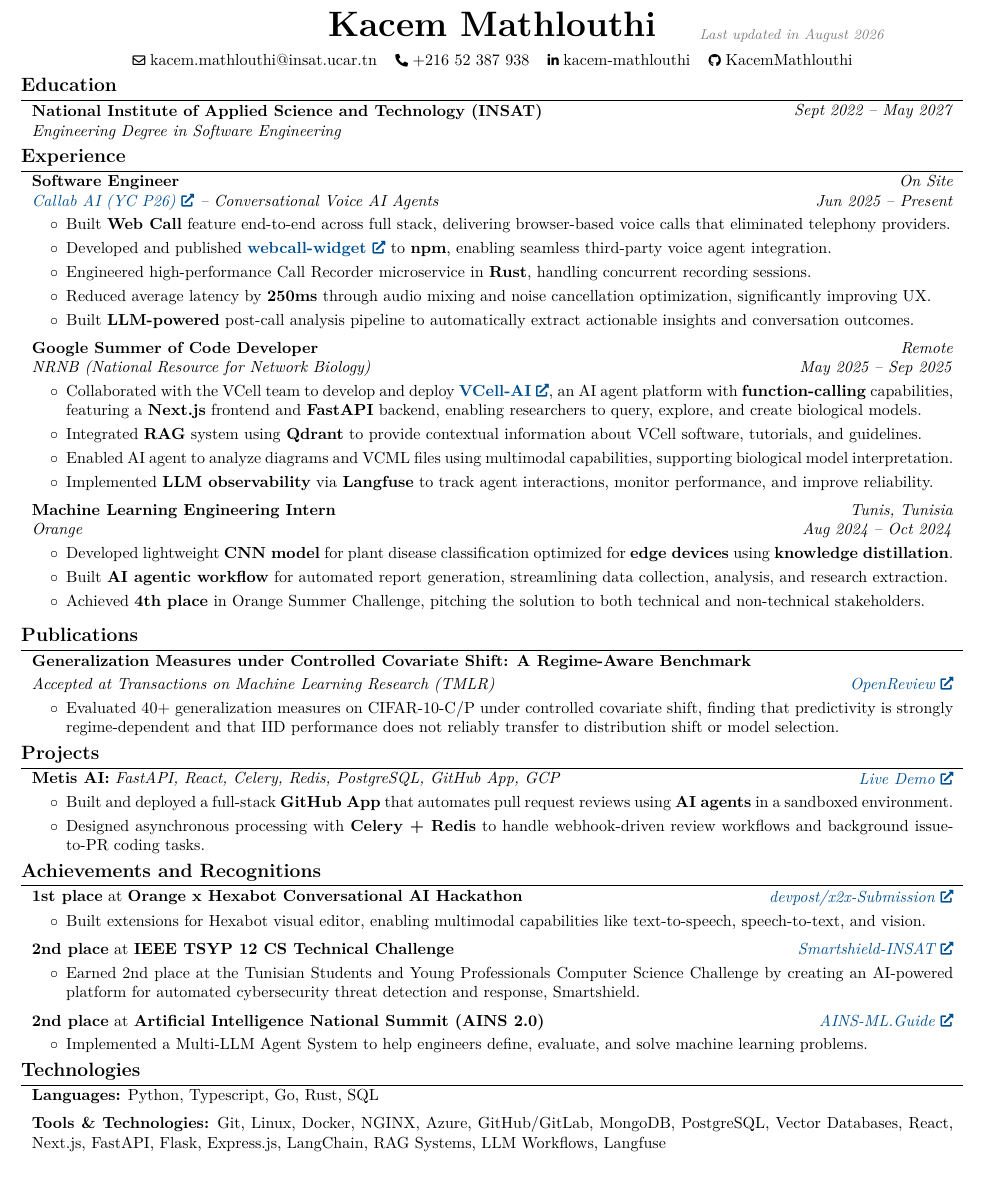
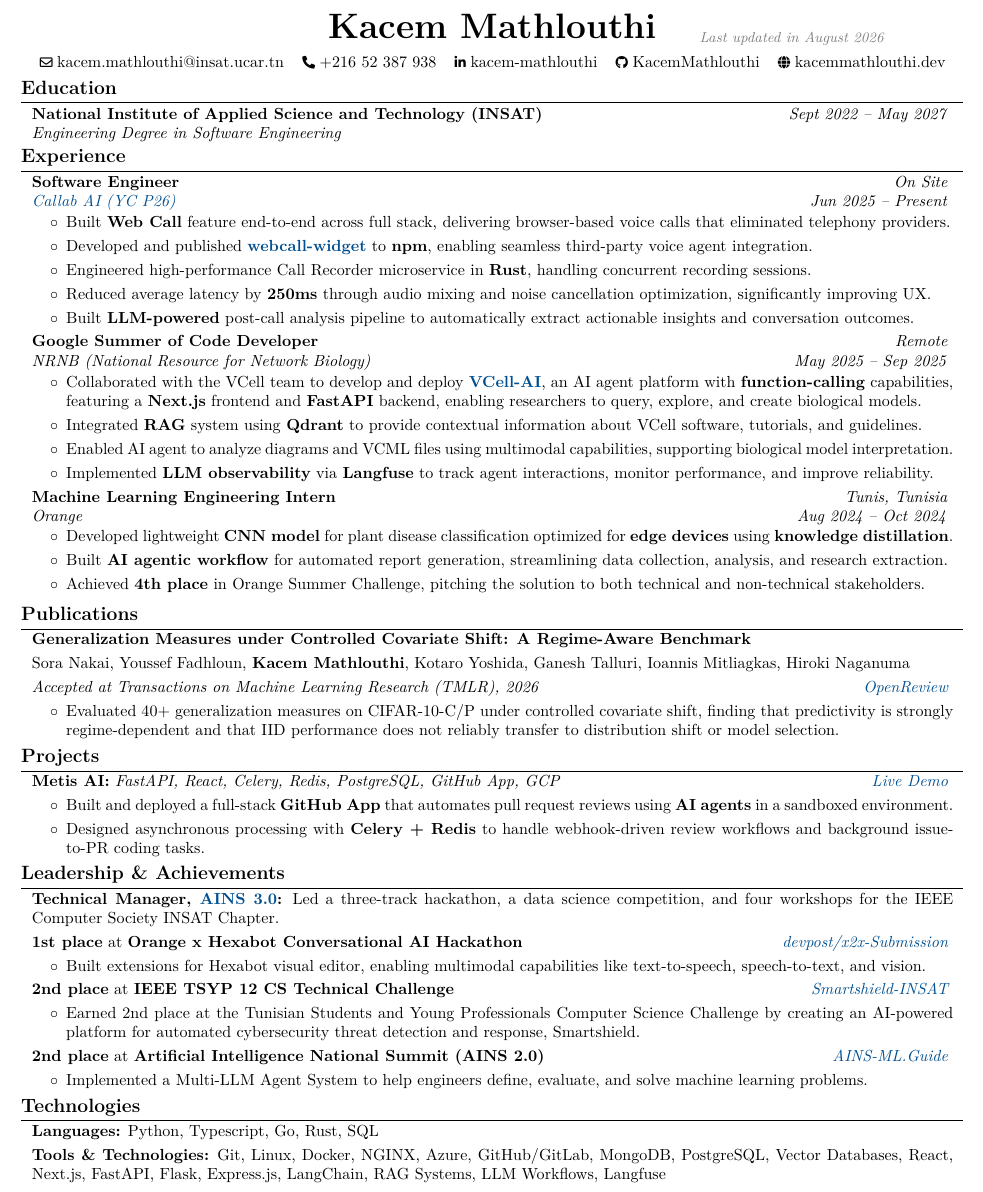
Before and after one commit to KacemMathlouthi/kacem, a LaTeX CV (resume/main.tex, which reads resume/sections/achievements.tex, resume/sections/experience.tex, resume/sections/publications.tex): part of the page, cut so that both start at the same text. Compiled offline with pdfLaTeX.

Commit message:
feat(resume): improve content and build workflow

```diff
--- a/resume/main.tex
+++ b/resume/main.tex
@@ -1,3 +1,7 @@
+\DocumentMetadata{
+    lang=en-US,
+    testphase=phase-I
+}
 \documentclass[10pt, letterpaper]{article}
 
 % Packages:
@@ -30,7 +34,6 @@
 \usepackage{bookmark} % for bookmarks
 \usepackage{lastpage} % for getting the total number of pages
 \usepackage{changepage} % for one column entries (adjustwidth environment)
-\usepackage{paracol} % for two and three column entries
 \usepackage{ifthen} % for conditional statements
 \usepackage{needspace} % for avoiding page brake right after the section title
 \usepackage{iftex} % check if engine is pdflatex, xetex or luatex
@@ -108,17 +111,19 @@
         0.2 cm + 0.00001 cm
     }
 }{
+    \par
     \end{adjustwidth}
 } % new environment for one column entries
 
 \newenvironment{twocolentry}[2][]{
     \onecolentry
     \def\secondColumn{#2}
-    \setcolumnwidth{\fill, 4.5 cm}
-    \begin{paracol}{2}
+    \begin{minipage}[t]{\dimexpr\linewidth-4.7cm\relax}
 }{
-    \switchcolumn \raggedleft \secondColumn
-    \end{paracol}
+    \end{minipage}\hfill
+    \begin{minipage}[t]{4.5cm}
+        \raggedleft \secondColumn
+    \end{minipage}
     \endonecolentry
 } % new environment for two column entries
 
@@ -139,11 +144,8 @@
   }%
 }%
 
-% save the original href command in a new command:
+% Keep an alias for links whose visible text is styled manually.
 \let\hrefWithoutArrow\href
-
-% new command for external links:
-\renewcommand{\href}[2]{\hrefWithoutArrow{#1}{\ifthenelse{\equal{#2}{}}{ }{#2 }\raisebox{.15ex}{\footnotesize \faExternalLink*}}}
 
 
 \begin{document}
@@ -173,6 +175,10 @@
         \AND%
         \kern 0.2 cm%
         \mbox{\hrefWithoutArrow{https://github.com/KacemMathlouthi}{\color{black}{\footnotesize\faGithub}\hspace*{0.1cm}KacemMathlouthi}}%
+        \kern 0.2 cm%
+        \AND%
+        \kern 0.2 cm%
+        \mbox{\hrefWithoutArrow{https://kacemmathlouthi.dev}{\color{black}{\footnotesize\faGlobe}\hspace*{0.1cm}kacemmathlouthi.dev}}%
     \end{header}
 
     \input{sections/education}
--- a/resume/sections/achievements.tex
+++ b/resume/sections/achievements.tex
@@ -1,4 +1,9 @@
-\section{Achievements and Recognitions}
+\section{Leadership \& Achievements}
+
+\begin{onecolentry}
+    \textbf{Technical Manager, \href{https://www.ai-national-summit.tech}{AINS 3.0}:} Led a three-track hackathon, a data science competition, and four workshops for the IEEE Computer Society INSAT Chapter.
+\end{onecolentry}
+\vspace{0.10 cm}
 
 \begin{twocolentry}{
     \textit{\href{https://devpost.com/software/paranoid-android-submission}{devpost/x2x-Submission}}}
@@ -10,7 +15,7 @@
         \item Built extensions for Hexabot visual editor, enabling multimodal capabilities like text-to-speech, speech-to-text, and vision.
     \end{highlights}
 \end{onecolentry}
-\vspace{0.2 cm}
+\vspace{0.1 cm}
 
 \begin{twocolentry}{
     \textit{\href{https://github.com/Smartshield-INSAT/}{Smartshield-INSAT}}}
--- a/resume/sections/experience.tex
+++ b/resume/sections/experience.tex
@@ -6,7 +6,7 @@
     \textit{Jun 2025 – Present}}
     \textbf{Software Engineer}
 
-    \textit{\href{https://callab.ai/}{Callab AI (YC P26)} -- Conversational Voice AI Agents}
+    \textit{\href{https://callab.ai/}{Callab AI (YC P26)}}
 \end{twocolentry}
 \vspace{0.10 cm}
 \begin{onecolentry}
@@ -18,7 +18,7 @@
         \item Built \textbf{LLM-powered} post-call analysis pipeline to automatically extract actionable insights and conversation outcomes.
     \end{highlights}
 \end{onecolentry}
-\vspace{0.2 cm}
+\vspace{0.1 cm}
 
 \begin{twocolentry}{
     \textit{Remote}
@@ -55,4 +55,4 @@
         \item Achieved \textbf{4th place} in Orange Summer Challenge, pitching the solution to both technical and non-technical stakeholders.
     \end{highlights}
 \end{onecolentry}
-\vspace{0.2 cm}
+\vspace{0.1 cm}
--- a/resume/sections/publications.tex
+++ b/resume/sections/publications.tex
@@ -4,9 +4,13 @@
     \textbf{Generalization Measures under Controlled Covariate Shift: A Regime-Aware Benchmark}
 \end{onecolentry}
 \vspace{0.10 cm}
+\begin{onecolentry}
+    Sora Nakai, Youssef Fadhloun, \textbf{Kacem Mathlouthi}, Kotaro Yoshida, Ganesh Talluri, Ioannis Mitliagkas, Hiroki Naganuma
+\end{onecolentry}
+\vspace{0.10 cm}
 \begin{twocolentry}{
     \textit{\href{https://openreview.net/forum?id=X4RoujAYnY}{OpenReview}}}
-    \textit{Accepted at Transactions on Machine Learning Research (TMLR)}
+    \textit{Accepted at Transactions on Machine Learning Research (TMLR), 2026}
 \end{twocolentry}
 \vspace{0.10 cm}
 \begin{onecolentry}
--- a/resume/sections/technologies.tex
+++ b/resume/sections/technologies.tex
@@ -4,7 +4,7 @@
     \textbf{Languages:} Python, Typescript, Go, Rust, SQL
 \end{onecolentry}
 
-\vspace{0.2 cm}
+\vspace{0.1 cm}
 
 \begin{onecolentry}
     \textbf{Tools \& Technologies:} Git, Linux, Docker, NGINX, Azure, GitHub/GitLab, MongoDB, PostgreSQL, Vector Databases, React, Next.js, FastAPI, Flask, Express.js, LangChain, RAG Systems, LLM Workflows, Langfuse
```
Also changed, not shown: resume/pdf/resume.pdf, resume/sections/achievements.tex (2 more changed lines), resume/sections/experience.tex (2 more changed lines), 4 other files.
